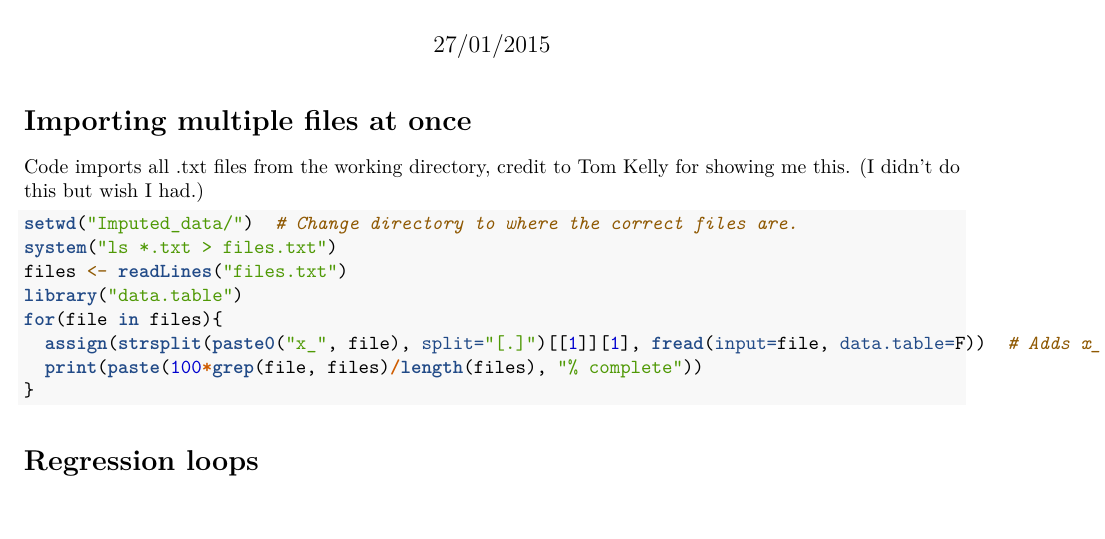
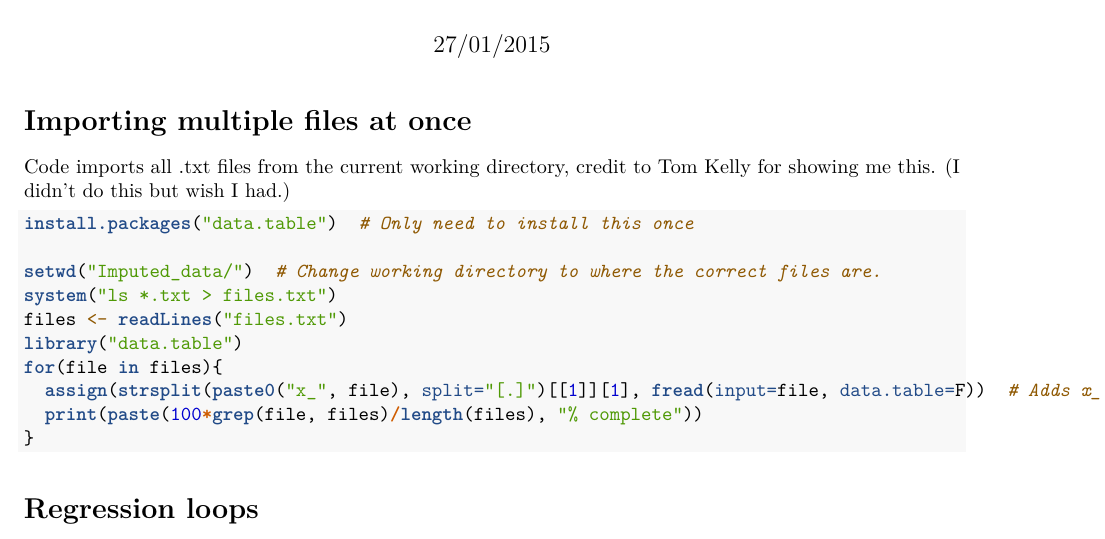
Before and after one commit to RebekahWrigley/Pleiotropic-effects-of-ABCG2-studentship-1, an R Markdown document (Regression.loops.&.meta.Rmd): part of page 1 of 3, cut so that both start at the same text, the shorter picture padded with empty space. Rendered offline with R 4.5, knitr and Pandoc, then LaTeX, with nearby package versions.

Commit message:
Added install("data.table")

````diff
--- a/Regression.loops.&.meta.Rmd
+++ b/Regression.loops.&.meta.Rmd
@@ -5,9 +5,11 @@ date: "27/01/2015"
 output: pdf_document
 ---
 # Importing multiple files at once
-Code imports all .txt files from the working directory, credit to Tom Kelly for showing me this. (I didn't do this but wish I had.)
+Code imports all .txt files from the current working directory, credit to Tom Kelly for showing me this. (I didn't do this but wish I had.)
 ```{R, eval=FALSE}
-setwd("Imputed_data/")  # Change directory to where the correct files are.
+install.packages("data.table")  # Only need to install this once
+
+setwd("Imputed_data/")  # Change working directory to where the correct files are.
 system("ls *.txt > files.txt")
 files <- readLines("files.txt")
 library("data.table")
````
